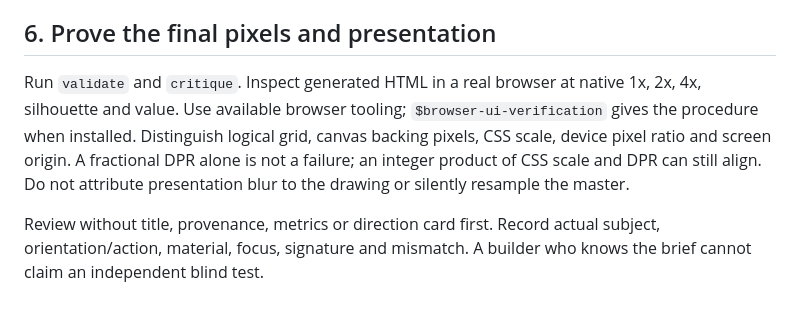
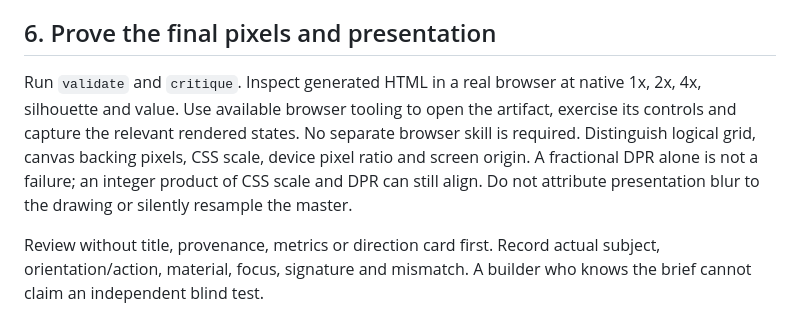
Before and after one commit to gvastethecreator/pixel-art-html-skill, a Markdown page: SKILLS/pixel-art-html/SKILL.md, the part around the change. Rendered like a GitHub page.

Commit message:
docs(skill): include browser proof procedure

```diff
--- a/SKILLS/pixel-art-html/SKILL.md
+++ b/SKILLS/pixel-art-html/SKILL.md
@@ -111,7 +111,7 @@ For image input, retain the automatic draft and provenance. See [source-recovery
 
 ## 6. Prove the final pixels and presentation
 
-Run `validate` and `critique`. Inspect generated HTML in a real browser at native 1x, 2x, 4x, silhouette and value. Use available browser tooling; `$browser-ui-verification` gives the procedure when installed. Distinguish logical grid, canvas backing pixels, CSS scale, device pixel ratio and screen origin. A fractional DPR alone is not a failure; an integer product of CSS scale and DPR can still align. Do not attribute presentation blur to the drawing or silently resample the master.
+Run `validate` and `critique`. Inspect generated HTML in a real browser at native 1x, 2x, 4x, silhouette and value. Use available browser tooling to open the artifact, exercise its controls and capture the relevant rendered states. No separate browser skill is required. Distinguish logical grid, canvas backing pixels, CSS scale, device pixel ratio and screen origin. A fractional DPR alone is not a failure; an integer product of CSS scale and DPR can still align. Do not attribute presentation blur to the drawing or silently resample the master.
 
 Review without title, provenance, metrics or direction card first. Record actual subject, orientation/action, material, focus, signature and mismatch. A builder who knows the brief cannot claim an independent blind test.
 
```
